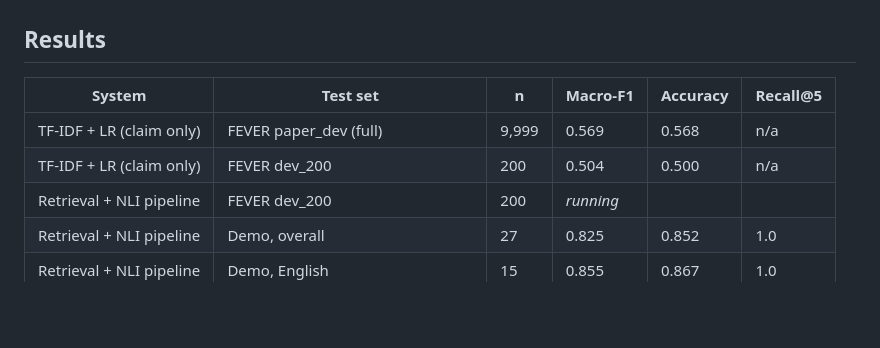
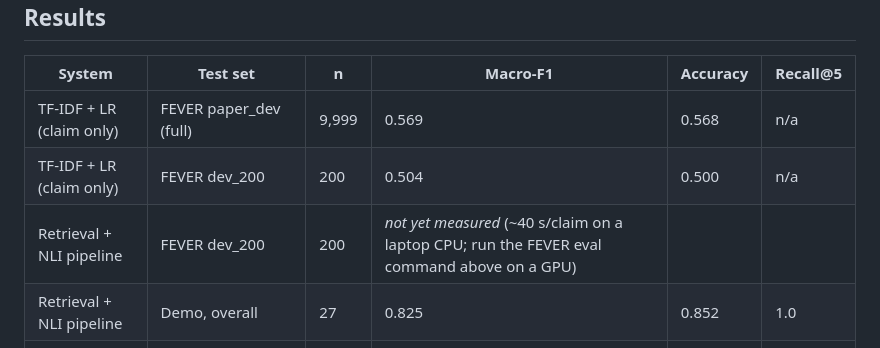
Before and after one commit to akhilb77/claim-verifier, a Markdown page: README.md, the part around the change. Drawn GitHub-style; blank space fills up the shorter version.

Commit message:
README: mark FEVER pipeline eval as not yet measured

```diff
--- a/README.md
+++ b/README.md
@@ -42,7 +42,7 @@ The FEVER corpus is **not** the full 5.4M-page dump: it is every page cited as e
 |---|---|---|---|---|---|
 | TF-IDF + LR (claim only) | FEVER paper_dev (full) | 9,999 | 0.569 | 0.568 | n/a |
 | TF-IDF + LR (claim only) | FEVER dev_200 | 200 | 0.504 | 0.500 | n/a |
-| Retrieval + NLI pipeline | FEVER dev_200 | 200 | *running* | | |
+| Retrieval + NLI pipeline | FEVER dev_200 | 200 | *not yet measured* (~40 s/claim on a laptop CPU; run the FEVER eval command above on a GPU) | | |
 | Retrieval + NLI pipeline | Demo, overall | 27 | 0.825 | 0.852 | 1.0 |
 | Retrieval + NLI pipeline | Demo, English | 15 | 0.855 | 0.867 | 1.0 |
 | Retrieval + NLI pipeline | Demo, Hindi → English evidence | 6 | 1.000 | 1.000 | 1.0 |
```
